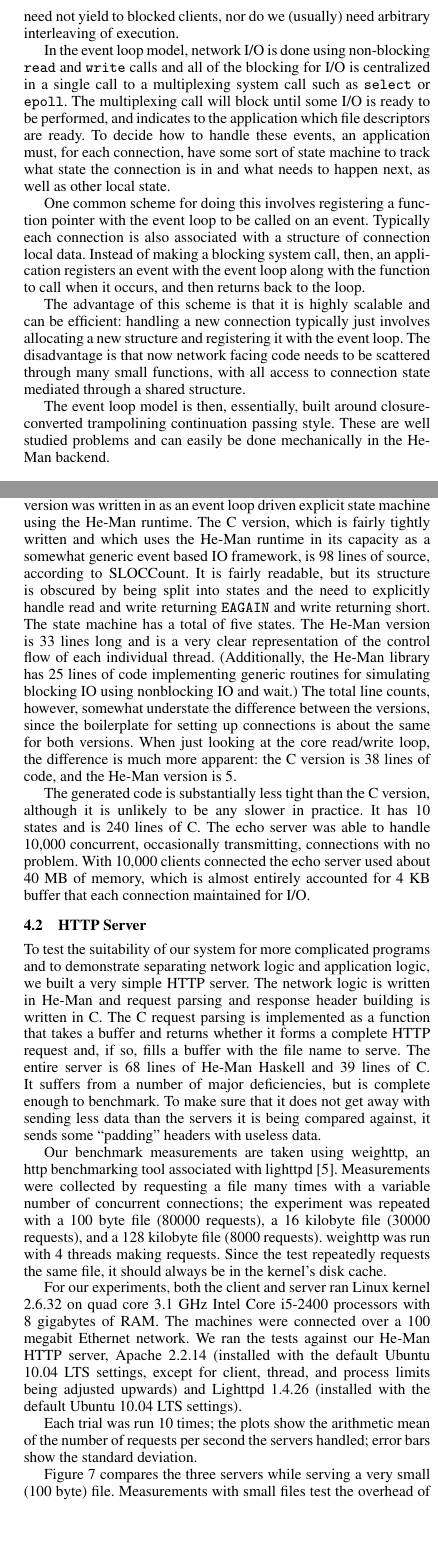
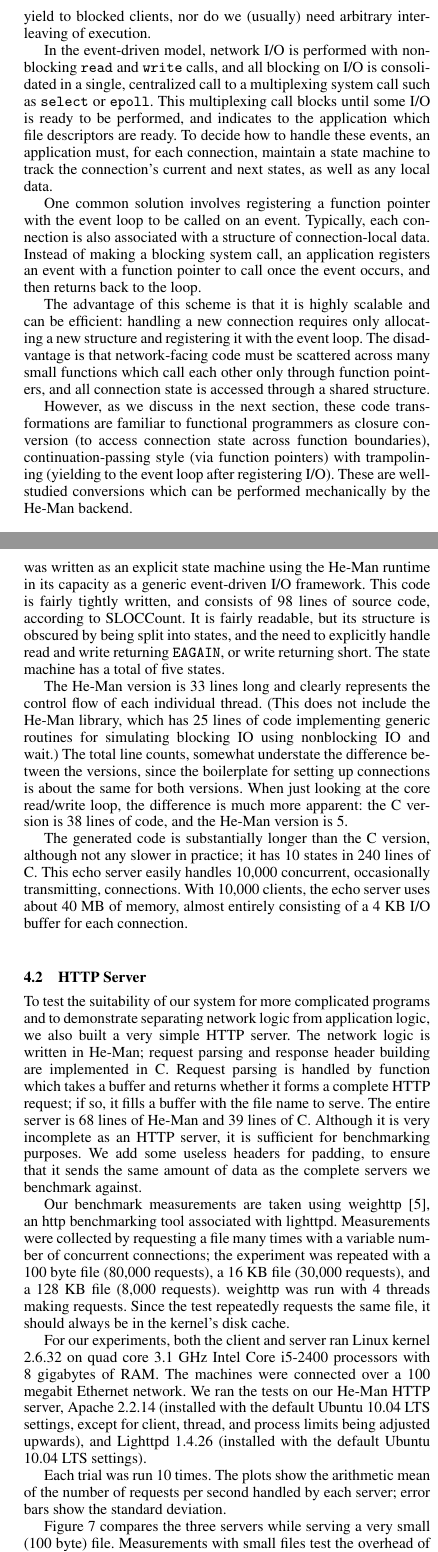
Before and after one commit to msullivan/he-man, a LaTeX paper (paper/paper.tex): two parts of the columns of pages 2 and 5 of 9, joined at a grey line, cut so that both start at the same text, the shorter picture padded with empty space. Compiled offline with pdfLaTeX; a missing font is replaced by an installed copy or a similar font.

Commit message:
A lot of editing.

```diff
--- a/paper/paper.tex
+++ b/paper/paper.tex
@@ -3,14 +3,15 @@
 {hyperref}
 \usepackage{graphicx}
 \usepackage{verbatim}
+\usepackage{listings}
+\usepackage[usenames,dvipsnames]{color}
 
-\usepackage{listings}
 \lstset{
   language=Haskell,
   basicstyle=\small\ttfamily,
   frame=trbl,
   basewidth={0.5em,0.45em},
-%  commentstyle=\ttfamily\color{ForestGreen},
+  commentstyle=\ttfamily\color{ForestGreen},
   literate=*{+}{{$+$}}1 {/}{{$/$}}1 {*}{{$*$}}1 {=}{{$=$}}1
             {>}{{$>$}}1 {<}{{$<$}}1 {\\}{{$\lambda$}}1
             {\\\\}{{\char`\\\char`\\}}1
@@ -150,34 +142,36 @@ would like to always yield to a client no longer blocked on I/O; we
 need not yield to blocked clients, nor do we (usually) need arbitrary
 interleaving of execution.
 
-In the event loop model, network I/O is done using non-blocking
-\t{read} and \t{write} calls and all of the blocking for I/O is
-centralized in a single call to a multiplexing system call such as
-\t{select} or \t{epoll}. The multiplexing call will block until some
+In the event-driven model, network I/O is performed with non-blocking
+\t{read} and \t{write} calls, and all blocking on I/O is consolidated
+in a single, centralized call to a multiplexing system call such as
+\t{select} or \t{epoll}. This multiplexing call blocks until some
 I/O is ready to be performed, and indicates to the application
 which file descriptors are ready. To decide how to handle these
-events, an application must, for each connection, have some sort of
-state machine to track what state the connection is in and what
-needs to happen next, as well as other local state.
+events, an application must, for each connection, maintain a
+state machine to track the connection's current and next states, as
+well as any local data.
 
-One common scheme for doing this involves registering a function
-pointer with the event loop to be called on an event. Typically each
-connection is also associated with a structure of connection local
-data. Instead of making a blocking system call, then, an application
-registers an event with the event loop along with the function to call
-when it occurs, and then returns back to the loop.
+One common solution involves registering a function
+pointer with the event loop to be called on an event. Typically, each
+connection is also associated with a structure of connection-local
+data. Instead of making a blocking system call, an application
+registers an event with a function pointer to call once the event
+occurs, and then returns back to the loop.
 
 The advantage of this scheme is that it is highly scalable and can be
-efficient: handling a new connection typically just involves
-allocating a new structure and registering it with the event loop. The
-disadvantage is that now network facing code needs to be scattered
-through many small functions, with all access to connection state
-mediated through a shared structure.
+efficient: handling a new connection requires only allocating a new
+structure and registering it with the event loop. The disadvantage is
+that network-facing code must be scattered across many small functions
+which call each other only through function pointers, and all connection
+state is accessed through a shared structure.
 
-The event loop model is then, essentially, built around closure-
-converted trampolining continuation passing style. These are well
-studied problems and can easily be done mechanically in the He-Man
-backend.
+However, as we discuss in the next section, these code transformations are
+familiar to functional programmers as closure conversion (to access connection
+state across function boundaries), continuation-passing style (via function
+pointers) with trampolining (yielding to the event loop after registering I/O).
+These are well-studied conversions which can be performed mechanically by the
+He-Man backend.
 
 \section{Implementation}
 
@@ -631,71 +607,63 @@ discuss He-Man's memory overhead.
 
 \subsection{Echo Server}
 
-To compare the ease of writing event based network applications, we
-built simple echo servers using both He-Man and C. The C version was
-written in as an event loop driven explicit state machine using the
-He-Man runtime. The C version, which is fairly tightly written and
-which uses the He-Man runtime in its capacity as a somewhat generic
-event based IO framework, is 98 lines of source, according to
-SLOCCount. It is fairly readable, but its structure is obscured by
-being split into states and the need to explicitly handle read and
-write returning \t{EAGAIN} and write returning short. The state
-machine has a total of five states. The He-Man version is 33 lines
-long and is a very clear representation of the control flow of each
-individual thread. (Additionally, the He-Man library has 25 lines of
-code implementing generic routines for simulating blocking IO using
-nonblocking IO and wait.) The total line counts, however, somewhat
-understate the difference between the versions, since the boilerplate
-for setting up connections is about the same for both versions. When
-just looking at the core read/write loop, the difference is much more
-apparent: the C version is 38 lines of code, and the He-Man version is
-5.
+To compare the ease of writing event-driven network applications, we wrote
+simple echo servers in both He-Man and C. The C version was written as an
+explicit state machine using the He-Man runtime in its capacity as a generic
+event-driven I/O framework.  This code is fairly tightly written, and consists
+of 98 lines of source code, according to SLOCCount.  It is fairly readable, but
+its structure is obscured by being split into states, and the need to explicitly
+handle read and write returning \t{EAGAIN}, or write returning short. The state
+machine has a total of five states.
 
-The generated code is substantially less tight than the C version,
-although it is unlikely to be any slower in practice. It has 10 states
-and is 240 lines of C. The echo server was able to handle 10,000
-concurrent, occasionally transmitting, connections with no
-problem. With 10,000 clients connected the echo server used about 40
-MB of memory, which is almost entirely accounted for 4 KB buffer that
-each connection maintained for I/O.
+The He-Man version is 33 lines long and clearly represents the control flow of
+each individual thread. (This does not include the He-Man library, which has 25
+lines of code implementing generic routines for simulating blocking IO using
+nonblocking IO and wait.) The total line counts, somewhat understate the
+difference between the versions, since the boilerplate for setting up
+connections is about the same for both versions. When just looking at the core
+read/write loop, the difference is much more apparent: the C version is 38 lines
+of code, and the He-Man version is 5.
+
+The generated code is substantially longer than the C version, although not any
+slower in practice; it has 10 states in 240 lines of C. This echo server easily
+handles 10,000 concurrent, occasionally transmitting, connections.  With 10,000
+clients, the echo server uses about 40 MB of memory, almost entirely consisting
+of a 4 KB I/O buffer for each connection.
 
 \subsection{HTTP Server}
 
-To test the suitability of our system for more complicated programs
-and to demonstrate separating network logic and application logic, we
-built a very simple HTTP server. The network logic is written in
-He-Man and request parsing and response header building is written in
-C. The C request parsing is implemented as a function that takes a
-buffer and returns whether it forms a complete HTTP request and, if
-so, fills a buffer with the file name to serve. The entire server is
-68 lines of He-Man Haskell and 39 lines of C. It suffers from a number
-of major deficiencies, but is complete enough to benchmark. To make
-sure that it does not get away with sending less data than the servers
-it is being compared against, it sends some ``padding'' headers with
-useless data.
+To test the suitability of our system for more complicated programs and to
+demonstrate separating network logic from application logic, we also built a
+very simple HTTP server. The network logic is written in He-Man; request parsing
+and response header building are implemented in C. Request parsing is handled by
+function which takes a buffer and returns whether it forms a complete HTTP
+request; if so, it fills a buffer with the file name to serve. The entire server
+is 68 lines of He-Man and 39 lines of C. Although it is very incomplete as an
+HTTP server, it is sufficient for benchmarking purposes. We add some useless
+headers for padding, to ensure that it sends the same amount of data as the
+complete servers we benchmark against.
 
-Our benchmark measurements are taken using weighttp, an http
-benchmarking tool associated with lighttpd
-\cite{weighttp}. Measurements were collected by requesting a file many
-times with a variable number of concurrent connections; the experiment
-was repeated with a 100 byte file (80000 requests), a 16 kilobyte file
-(30000 requests), and a 128 kilobyte file (8000 requests).
-weighttp was run with 4 threads making requests.
-Since the test repeatedly requests the same file, it should always be in
-the kernel's disk cache.
+Our benchmark measurements are taken using weighttp \cite{weighttp}, an http
+benchmarking tool associated with lighttpd.  Measurements were collected by
+requesting a file many times with a variable number of concurrent connections;
+the experiment was repeated with a 100 byte file (80,000 requests), a 16 KB file
+(30,000 requests), and a 128 KB file (8,000 requests). weighttp was run with 4
+threads making requests. Since the test repeatedly requests the same file, it
+should always be in the kernel's disk cache.
 
-For our experiments, both the client and server ran Linux kernel
-2.6.32 on quad core 3.1 GHz Intel Core i5-2400 processors with 8
-gigabytes of RAM. The machines were connected over a 100 megabit
-Ethernet network.
-We ran the tests against our He-Man HTTP server, Apache 2.2.14 (installed
-with the default Ubuntu 10.04 LTS settings, except for client, thread,
-and process limits being adjusted upwards) and Lighttpd 1.4.26
-(installed with the default Ubuntu 10.04 LTS settings).
+For our experiments, both the client and server ran Linux kernel 2.6.32 on quad
+core 3.1 GHz Intel Core i5-2400 processors with 8 gigabytes of RAM. The machines
+were connected over a 100 megabit Ethernet network. We ran the tests on our
+He-Man HTTP server, Apache 2.2.14 (installed with the default Ubuntu 10.04 LTS
+settings, except for client, thread, and process limits being adjusted upwards),
+and Lighttpd 1.4.26 (installed with the default Ubuntu 10.04 LTS settings).
 
-Each trial was run 10 times; the plots show the arithmetic mean of the
-number of requests per second the servers handled; error bars show the
-standard deviation.
+Each trial was run 10 times. The plots show the arithmetic mean of the number of
+requests per second handled by each server; error bars show the standard
+deviation.
+
+% XXX work on the below paragraphs
 
 Figure \ref{fig:graph100} compares the three servers while serving a
 very small (100 byte) file. Measurements with small files test the
```
Also changed, not shown: paper/paper.tex (213 more changed lines).
